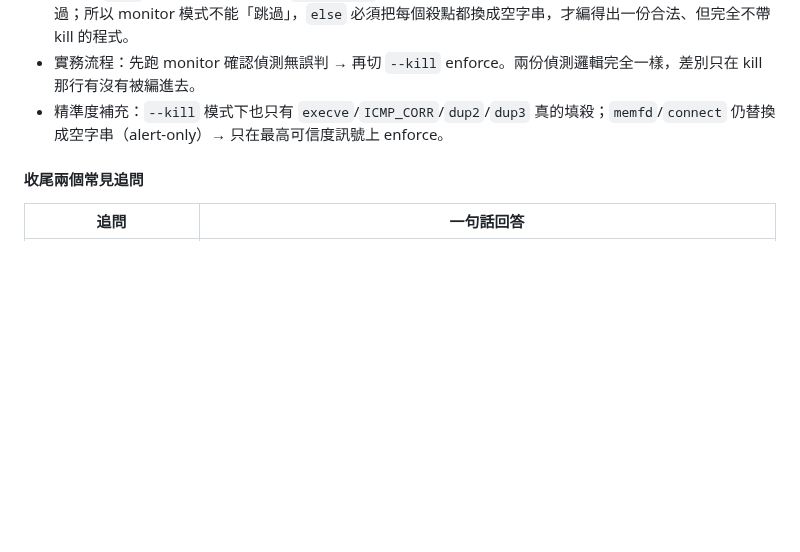
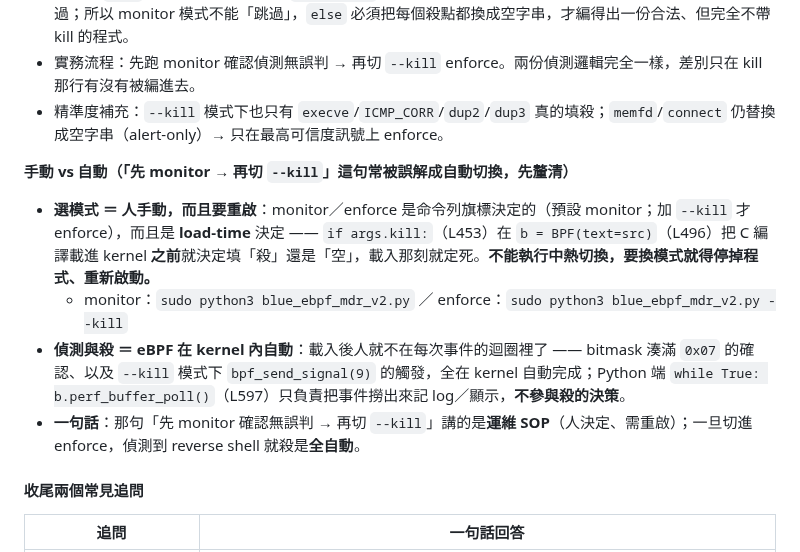
Before and after one commit to mickeytony0215-png/Cybersecurity-project, a Markdown page: docs/BLUE_TEAM_PRESENTATION.md, the part around the change. Rendered like a GitHub page; blank space fills up the shorter version.

Commit message:
v2.13 docs: clarify manual mode-select (load-time, needs restart) vs in-kernel auto detect/kill in S7 backup

```diff
--- a/docs/BLUE_TEAM_PRESENTATION.md
+++ b/docs/BLUE_TEAM_PRESENTATION.md
@@ -472,6 +472,13 @@ execve("/bin/sh", ...);               // 換成 shell，I/O 已經是網路
 - 實務流程：先跑 monitor 確認偵測無誤判 → 再切 `--kill` enforce。兩份偵測邏輯完全一樣，差別只在 kill 那行有沒有被編進去。
 - 精準度補充：`--kill` 模式下也只有 `execve`/`ICMP_CORR`/`dup2`/`dup3` 真的填殺；`memfd`/`connect` 仍替換成空字串（alert-only）→ 只在最高可信度訊號上 enforce。
 
+**手動 vs 自動（「先 monitor → 再切 `--kill`」這句常被誤解成自動切換，先釐清）**
+
+- **選模式 ＝ 人手動，而且要重啟**：monitor／enforce 是命令列旗標決定的（預設 monitor；加 `--kill` 才 enforce），而且是 **load-time** 決定 —— `if args.kill:`（L453）在 `b = BPF(text=src)`（L496）把 C 編譯載進 kernel **之前**就決定填「殺」還是「空」，載入那刻就定死。**不能執行中熱切換，要換模式就得停掉程式、重新啟動。**
+  - monitor：`sudo python3 blue_ebpf_mdr_v2.py` ／ enforce：`sudo python3 blue_ebpf_mdr_v2.py --kill`
+- **偵測與殺 ＝ eBPF 在 kernel 內自動**：載入後人就不在每次事件的迴圈裡了 —— bitmask 湊滿 `0x07` 的確認、以及 `--kill` 模式下 `bpf_send_signal(9)` 的觸發，全在 kernel 自動完成；Python 端 `while True: b.perf_buffer_poll()`（L597）只負責把事件撈出來記 log／顯示，**不參與殺的決策**。
+- **一句話**：那句「先 monitor 確認無誤判 → 再切 `--kill`」講的是**運維 SOP**（人決定、需重啟）；一旦切進 enforce，偵測到 reverse shell 就殺是**全自動**。
+
 #### 收尾兩個常見追問
 
 | 追問 | 一句話回答 |
```
